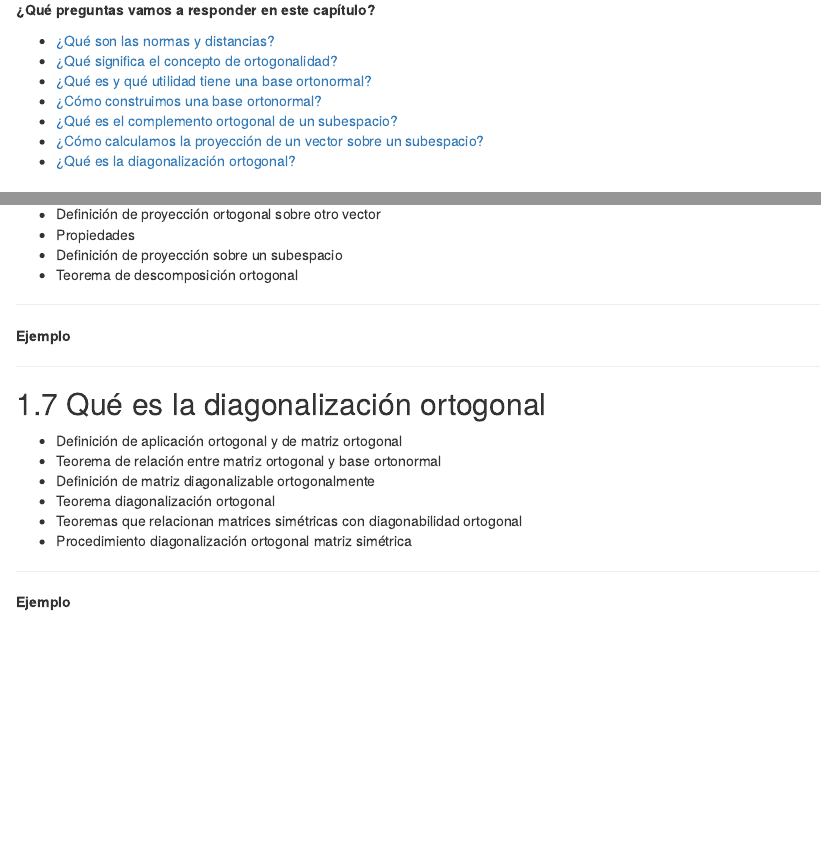
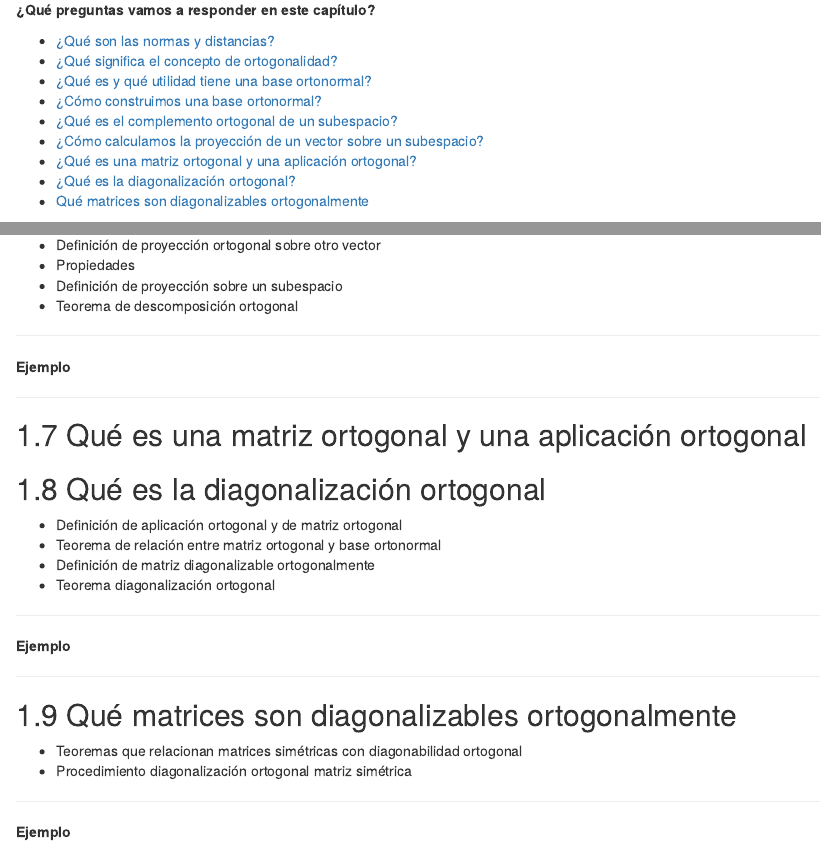
Before and after one commit to neuroimaginador/algebra_lineal_book, an R Markdown document (04-EspaciosEuclideos.Rmd): the page in a window 1100 px wide, from 780 px down, and a second part further down, joined at a grey line. Rendered offline with R 4.5, knitr and Pandoc, with nearby package versions; drawn as R Markdown's standard HTML page in place of the format the file asks for; some code elsewhere in the file could not run offline.

Commit message:
More updated outline of Chapter "Espacios Euclideos"

```diff
--- a/04-EspaciosEuclideos.Rmd
+++ b/04-EspaciosEuclideos.Rmd
@@ -48,7 +48,9 @@ __¿Qué preguntas vamos a responder en este capítulo?__
 - [¿Cómo construimos una base ortonormal?](#gram-schmidt)
 - [¿Qué es el complemento ortogonal de un subespacio?](#compl-ortho)
 - [¿Cómo calculamos la proyección de un vector sobre un subespacio?](#proyec)
+- [¿Qué es una matriz ortogonal y una aplicación ortogonal?](#ortho-matrix)
 - [¿Qué es la diagonalización ortogonal?](#diag-ortho)
+- [Qué matrices son diagonalizables ortogonalmente](#diag-ortho2)
 
 ## Qué son las normas y distancias {#norm}
 
@@ -480,14 +478,14 @@ __Ejemplo__
 
 ---
 
+## Qué es una matriz ortogonal y una aplicación ortogonal {#ortho-matrix}
+
 ## Qué es la diagonalización ortogonal {#diag-ortho}
 
 - Definición de aplicación ortogonal y de matriz ortogonal
 - Teorema de relación entre matriz ortogonal y base ortonormal
 - Definición de matriz diagonalizable ortogonalmente
 - Teorema diagonalización ortogonal
-- Teoremas que relacionan matrices simétricas con diagonabilidad ortogonal
-- Procedimiento diagonalización ortogonal matriz simétrica
 
 
 ---
@@ -495,3 +493,14 @@ __Ejemplo__
 __Ejemplo__
 
 ---
+
+## Qué matrices son diagonalizables ortogonalmente {#diag-ortho2}
+
+- Teoremas que relacionan matrices simétricas con diagonabilidad ortogonal
+- Procedimiento diagonalización ortogonal matriz simétrica
+
+---
+
+__Ejemplo__
+
+---
```
Also changed, not shown: 04-EspaciosEuclideos.Rmd (8 more changed lines), 2 other files.
